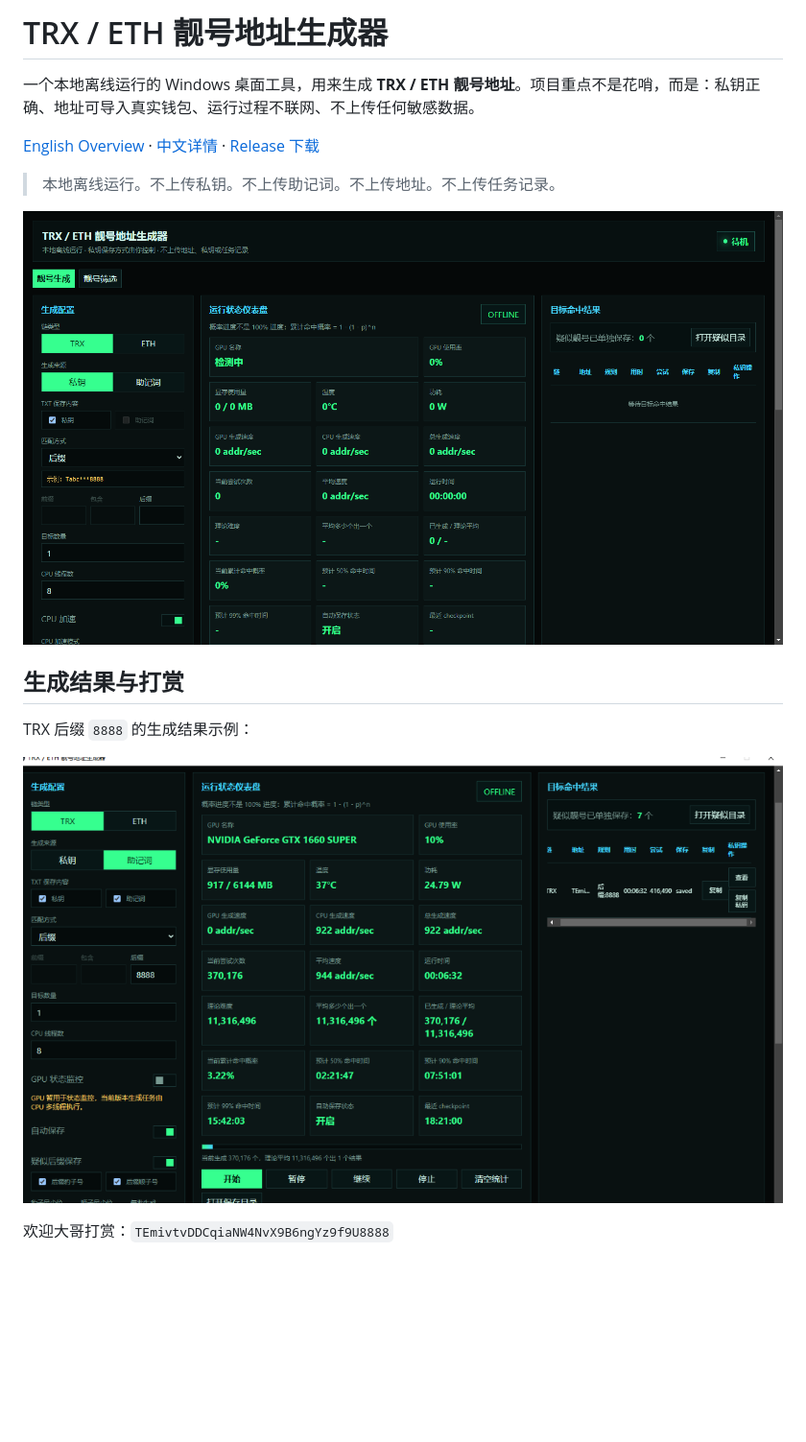
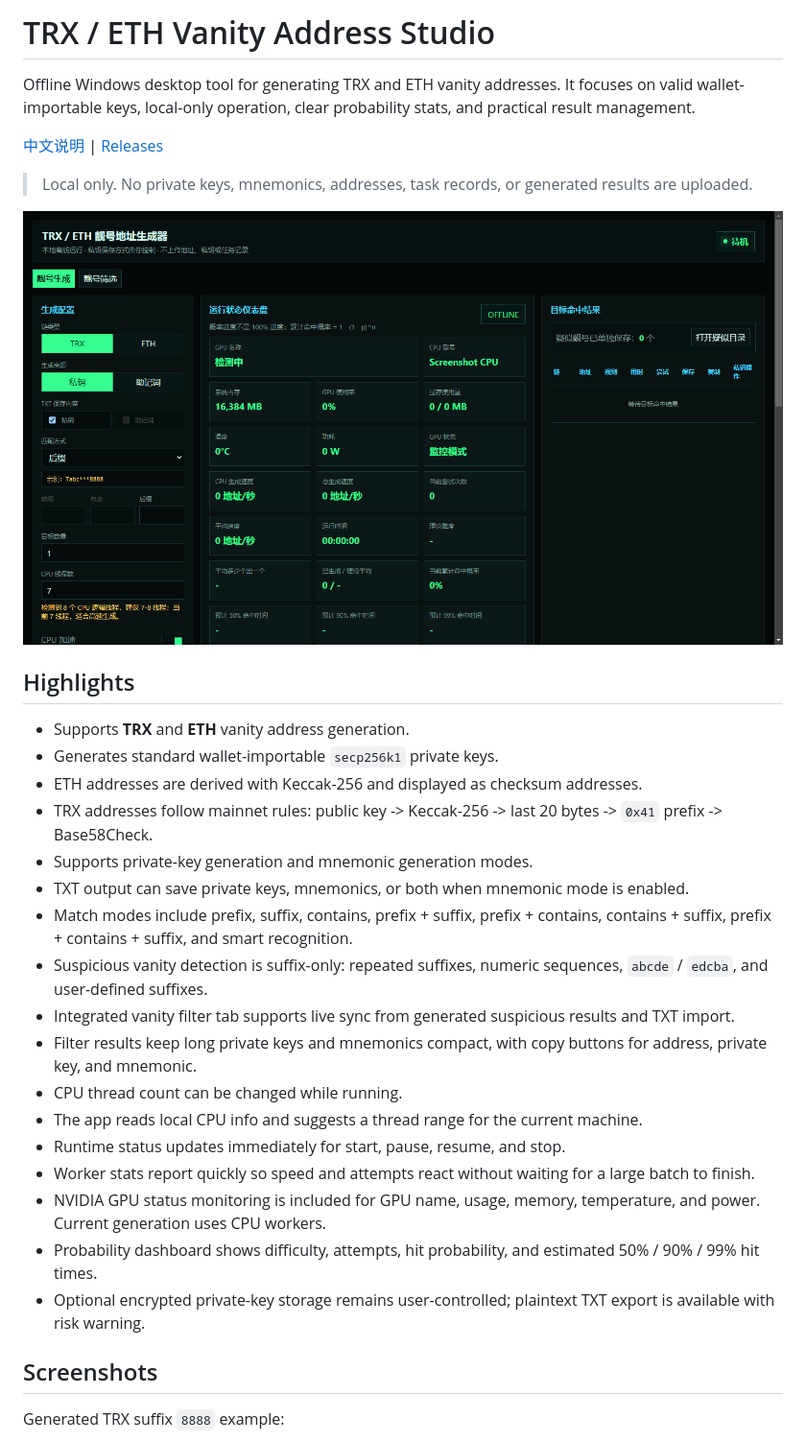
Before and after one commit to jacksongua8221-cell/trx-eth-vanity-address-studio, a Markdown page: README.md, the part around the change printed below. Shown: that part at 96% size. Rendered like a GitHub page; pictures changed too: docs/images/main-window.png; blank space fills up the shorter version.

Commit message:
Update dashboard status and filter documentation

```diff
--- a/README.md
+++ b/README.md
@@ -1,8 +1,8 @@
-# TRX / ETH 靓号地址生成器
+# TRX / ETH Vanity Address Studio
 
-一个本地离线运行的 Windows 桌面工具，用来生成 **TRX / ETH 靓号地址**。项目重点不是花哨，而是：私钥正确、地址可导入真实钱包、运行过程不联网、不上传任何敏感数据。
+Offline Windows desktop tool for generating TRX and ETH vanity addresses. It focuses on valid wallet-importable keys, local-only operation, clear probability stats, and practical result management.
 
-[English Overview](#english-overview) · [中文详情](./README.zh-CN.md) · [Release 下载](https://github.com/jacksongua8221-cell/trx-eth-vanity-address-studio/releases)
+[中文说明](./README.zh-CN.md) | [Releases](https://github.com/jacksongua8221-cell/trx-eth-vanity-address-studio/releases)
 
-> 本地离线运行。不上传私钥。不上传助记词。不上传地址。不上传任务记录。
+> Local only. No private keys, mnemonics, addresses, task records, or generated results are uploaded.
 
@@ -10,9 +10,25 @@
 
-## 生成结果与打赏
+## Highlights
 
-TRX 后缀 `8888` 的生成结果示例：
+- Supports **TRX** and **ETH** vanity address generation.
+- Generates standard wallet-importable `secp256k1` private keys.
+- ETH addresses are derived with Keccak-256 and displayed as checksum addresses.
+- TRX addresses follow mainnet rules: public key -> Keccak-256 -> last 20 bytes -> `0x41` prefix -> Base58Check.
+- Supports private-key generation and mnemonic generation modes.
+- TXT output can save private keys, mnemonics, or both when mnemonic mode is enabled.
+- Match modes include prefix, suffix, contains, prefix + suffix, prefix + contains, contains + suffix, prefix + contains + suffix, and smart recognition.
+- Suspicious vanity detection is suffix-only: repeated suffixes, numeric sequences, `abcde` / `edcba`, and user-defined suffixes.
+- Integrated vanity filter tab supports live sync from generated suspicious results and TXT import.
+- Filter results keep long private keys and mnemonics compact, with copy buttons for address, private key, and mnemonic.
+- CPU thread count can be changed while running.
+- The app reads local CPU info and suggests a thread range for the current machine.
+- Runtime status updates immediately for start, pause, resume, and stop.
+- Worker stats report quickly so speed and attempts react without waiting for a large batch to finish.
+- NVIDIA GPU status monitoring is included for GPU name, usage, memory, temperature, and power. Current generation uses CPU workers.
+- Probability dashboard shows difficulty, attempts, hit probability, and estimated 50% / 90% / 99% hit times.
+- Optional encrypted private-key storage remains user-controlled; plaintext TXT export is available with risk warning.
 
-![生成结果截图](./docs/images/jg.png)
+## Screenshots
 
-欢迎大哥打赏：`TEmivtvDDCqiaNW4NvX9B6ngYz9f9U8888`
+Generated TRX suffix `8888` example:
 
```
Also changed, not shown: other parts of README.md (+42 -50 lines), README.zh-CN.md (+80 -64 lines), docs/RELEASE_NOTES.md (+14 -0 lines), 8 other files.
